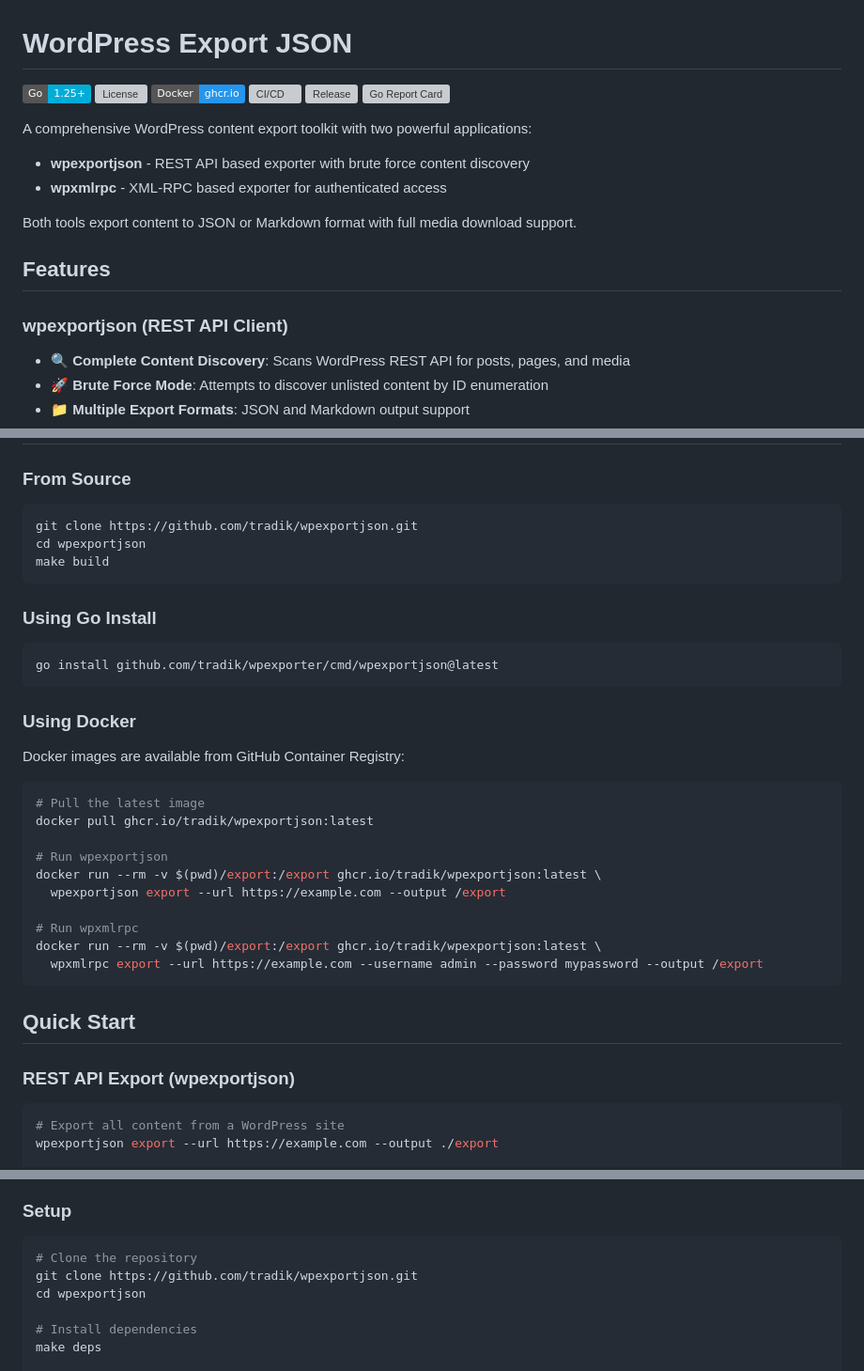
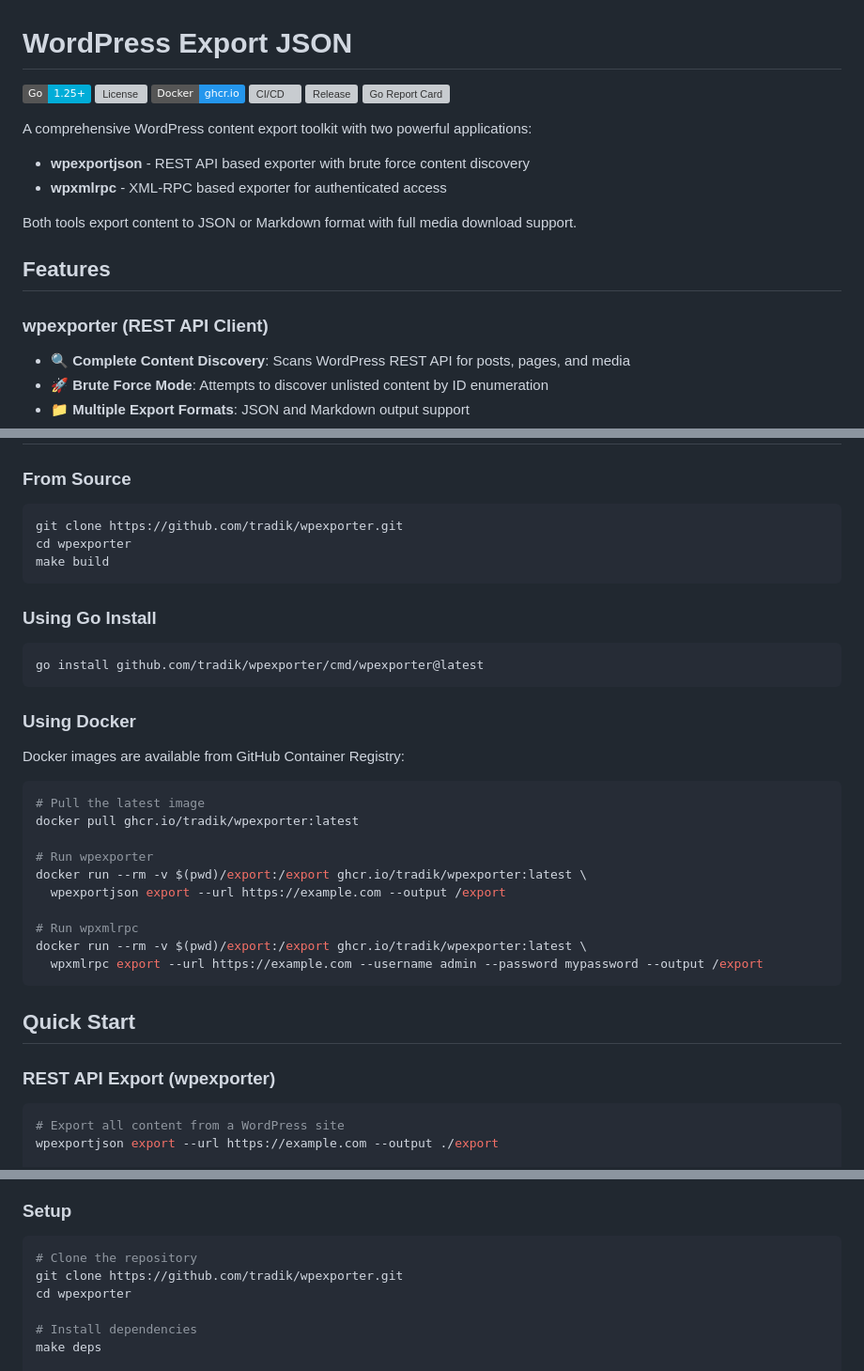
Before and after one commit to tradik/wpexporter, a Markdown page: README.md, 3 parts joined by grey strips. Shown at 94% size. Drawn GitHub-style; badges without logos; grey boxes are pictures that could not be loaded.

Commit message:
Rename 'wpexportjson' to 'wpexporter' in README
Updated README to reflect the correct project name and links for 'wpexporter'.

````diff
--- a/README.md
+++ b/README.md
@@ -16,7 +16,7 @@ Both tools export content to JSON or Markdown format with full media download su
 
 ## Features
 
-### wpexportjson (REST API Client)
+### wpexporter (REST API Client)
 - 🔍 **Complete Content Discovery**: Scans WordPress REST API for posts, pages, and media
 - 🚀 **Brute Force Mode**: Attempts to discover unlisted content by ID enumeration
 - 📁 **Multiple Export Formats**: JSON and Markdown output support
@@ -39,15 +39,15 @@ Both tools export content to JSON or Markdown format with full media download su
 ### From Source
 
 ```bash
-git clone https://github.com/tradik/wpexportjson.git
-cd wpexportjson
+git clone https://github.com/tradik/wpexporter.git
+cd wpexporter
 make build
 ```
 
 ### Using Go Install
 
 ```bash
-go install github.com/tradik/wpexporter/cmd/wpexportjson@latest
+go install github.com/tradik/wpexporter/cmd/wpexporter@latest
 ```
 
 ### Using Docker
@@ -56,20 +56,20 @@ Docker images are available from GitHub Container Registry:
 
 ```bash
 # Pull the latest image
-docker pull ghcr.io/tradik/wpexportjson:latest
+docker pull ghcr.io/tradik/wpexporter:latest
 
-# Run wpexportjson
-docker run --rm -v $(pwd)/export:/export ghcr.io/tradik/wpexportjson:latest \
+# Run wpexporter
+docker run --rm -v $(pwd)/export:/export ghcr.io/tradik/wpexporter:latest \
   wpexportjson export --url https://example.com --output /export
 
 # Run wpxmlrpc
-docker run --rm -v $(pwd)/export:/export ghcr.io/tradik/wpexportjson:latest \
+docker run --rm -v $(pwd)/export:/export ghcr.io/tradik/wpexporter:latest \
   wpxmlrpc export --url https://example.com --username admin --password mypassword --output /export
 ```
 
 ## Quick Start
 
-### REST API Export (wpexportjson)
+### REST API Export (wpexporter)
 ```bash
 # Export all content from a WordPress site
 wpexportjson export --url https://example.com --output ./export
@@ -166,8 +166,8 @@ wpexportjson export --config config.yaml
 
 ```bash
 # Clone the repository
-git clone https://github.com/tradik/wpexportjson.git
-cd wpexportjson
+git clone https://github.com/tradik/wpexporter.git
+cd wpexporter
 
 # Install dependencies
 make deps
````
Also changed, not shown: other parts of README.md (+3 -3 lines).
